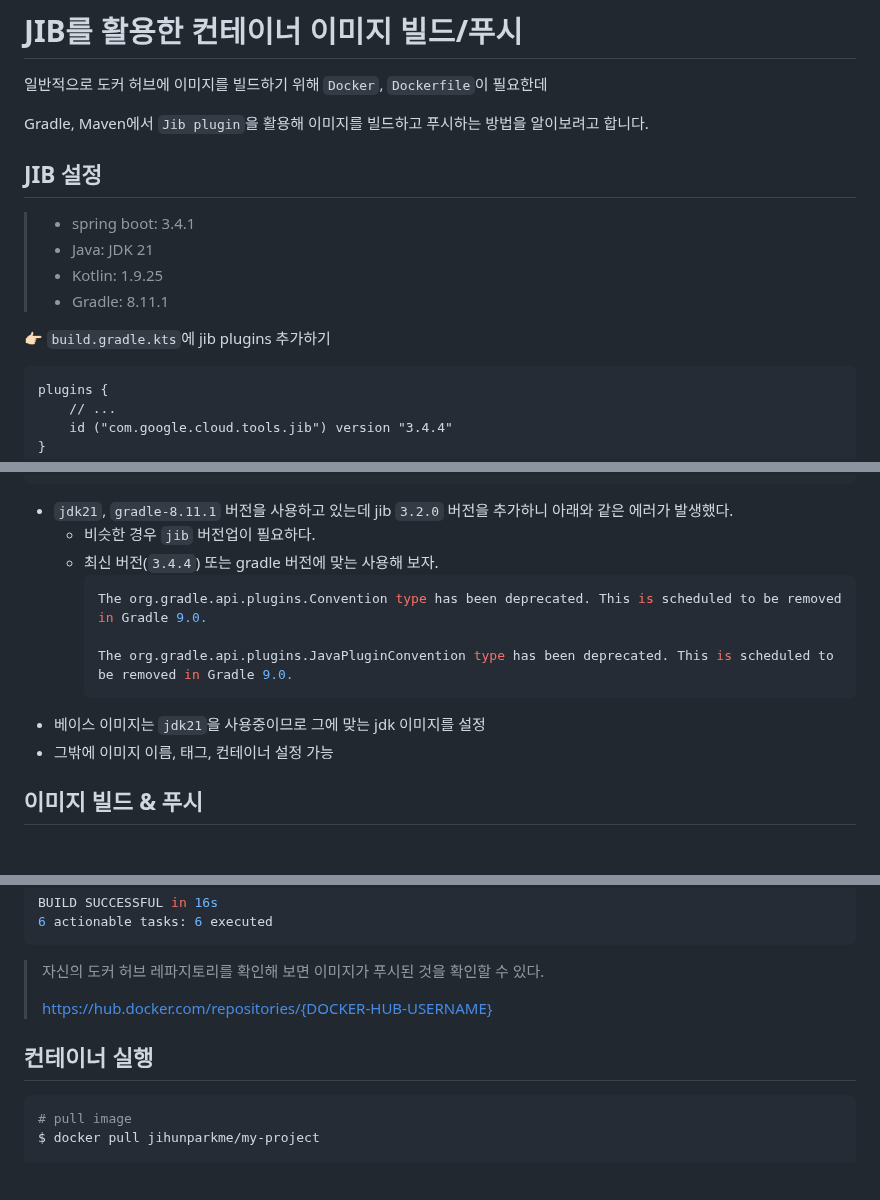
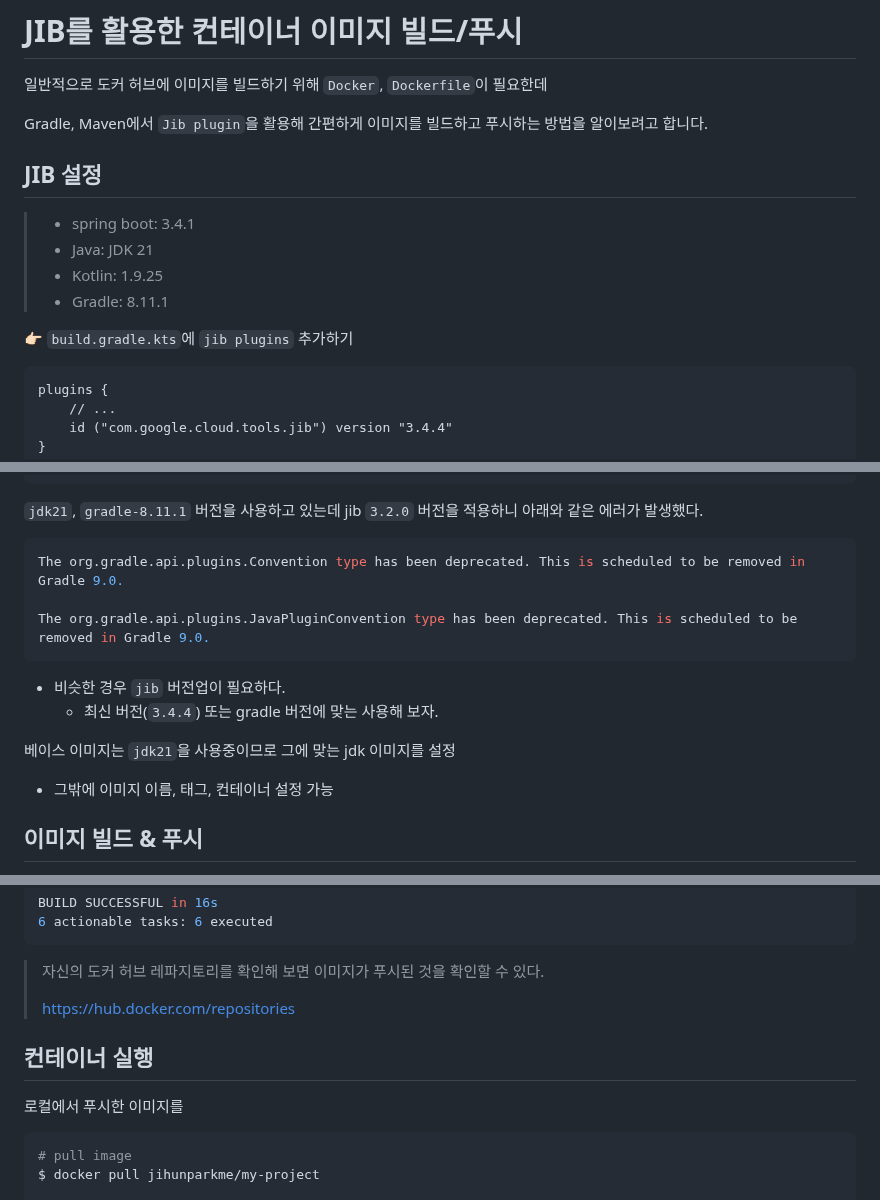
Before and after one commit to jihunparkme/blog, a Markdown page: contents/aws_deploy.md, 3 parts joined by grey strips. Drawn GitHub-style; blank space fills up the shorter version.

````diff
--- a/contents/aws_deploy.md
+++ b/contents/aws_deploy.md
@@ -6,7 +6,7 @@
 
 일반적으로 도커 허브에 이미지를 빌드하기 위해 `Docker`, `Dockerfile`이 필요한데
 
-Gradle, Maven에서 `Jib plugin`을 활용해 이미지를 빌드하고 푸시하는 방법을 알이보려고 합니다.
+Gradle, Maven에서 `Jib plugin`을 활용해 간편하게 이미지를 빌드하고 푸시하는 방법을 알이보려고 합니다.
 
 ## JIB 설정
 
@@ -15,7 +15,7 @@ Gradle, Maven에서 `Jib plugin`을 활용해 이미지를 빌드하고 푸시
 > - Kotlin: 1.9.25
 > - Gradle: 8.11.1
 
-👉🏻 `build.gradle.kts`에 jib plugins 추가하기
+👉🏻 `build.gradle.kts`에 `jib plugins` 추가하기
 
 ```kts
 plugins {
@@ -38,15 +38,16 @@ jib {
 	}
 }
 ```
-- `jdk21`, `gradle-8.11.1` 버전을 사용하고 있는데 jib `3.2.0` 버전을 추가하니 아래와 같은 에러가 발생했다.
+`jdk21`, `gradle-8.11.1` 버전을 사용하고 있는데 jib `3.2.0` 버전을 적용하니 아래와 같은 에러가 발생했다.
+  ```bash
+  The org.gradle.api.plugins.Convention type has been deprecated. This is scheduled to be removed in Gradle 9.0.
+
+  The org.gradle.api.plugins.JavaPluginConvention type has been deprecated. This is scheduled to be removed in Gradle 9.0.
+  ```
   - 비슷한 경우 `jib` 버전업이 필요하다.
-  - 최신 버전(`3.4.4`) 또는 gradle 버전에 맞는 사용해 보자.
-    ```bash
-    The org.gradle.api.plugins.Convention type has been deprecated. This is scheduled to be removed in Gradle 9.0.
+    - 최신 버전(`3.4.4`) 또는 gradle 버전에 맞는 사용해 보자.
 
-    The org.gradle.api.plugins.JavaPluginConvention type has been deprecated. This is scheduled to be removed in Gradle 9.0.
-    ```
-- 베이스 이미지는 `jdk21`을 사용중이므로 그에 맞는 jdk 이미지를 설정
+베이스 이미지는 `jdk21`을 사용중이므로 그에 맞는 jdk 이미지를 설정
 - 그밖에 이미지 이름, 태그, 컨테이너 설정 가능
 
 ## 이미지 빌드 & 푸시
@@ -70,9 +71,11 @@ BUILD SUCCESSFUL in 16s
 
 > 자신의 도커 허브 레파지토리를 확인해 보면 이미지가 푸시된 것을 확인할 수 있다.
 >
-> https://hub.docker.com/repositories/{DOCKER-HUB-USERNAME}
+> https://hub.docker.com/repositories
 
 ## 컨테이너 실행
+
+로컬에서 푸시한 이미지를
 
 ```bash
 # pull image
````
Also changed, not shown: other parts of contents/aws_deploy.md (+2 -2 lines).
